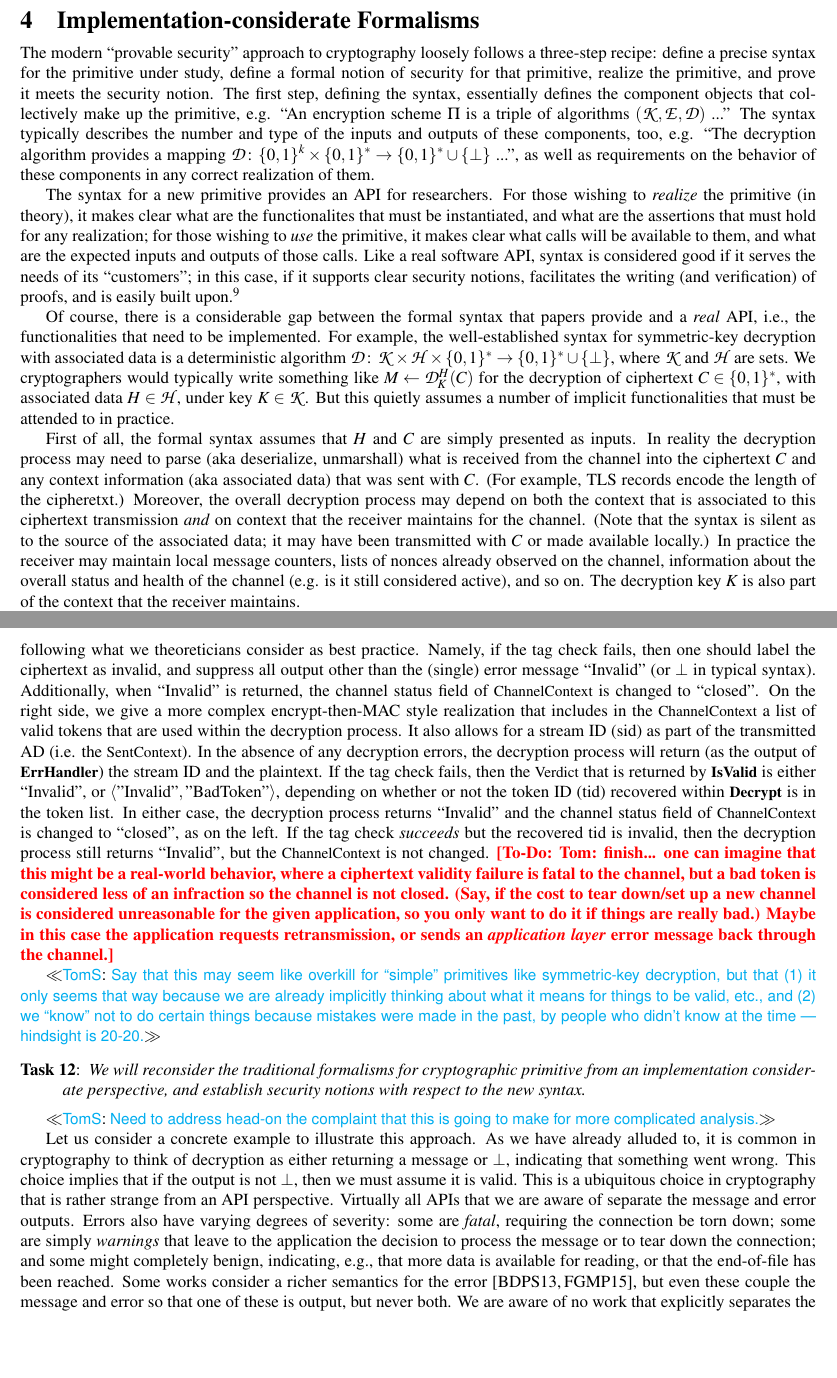
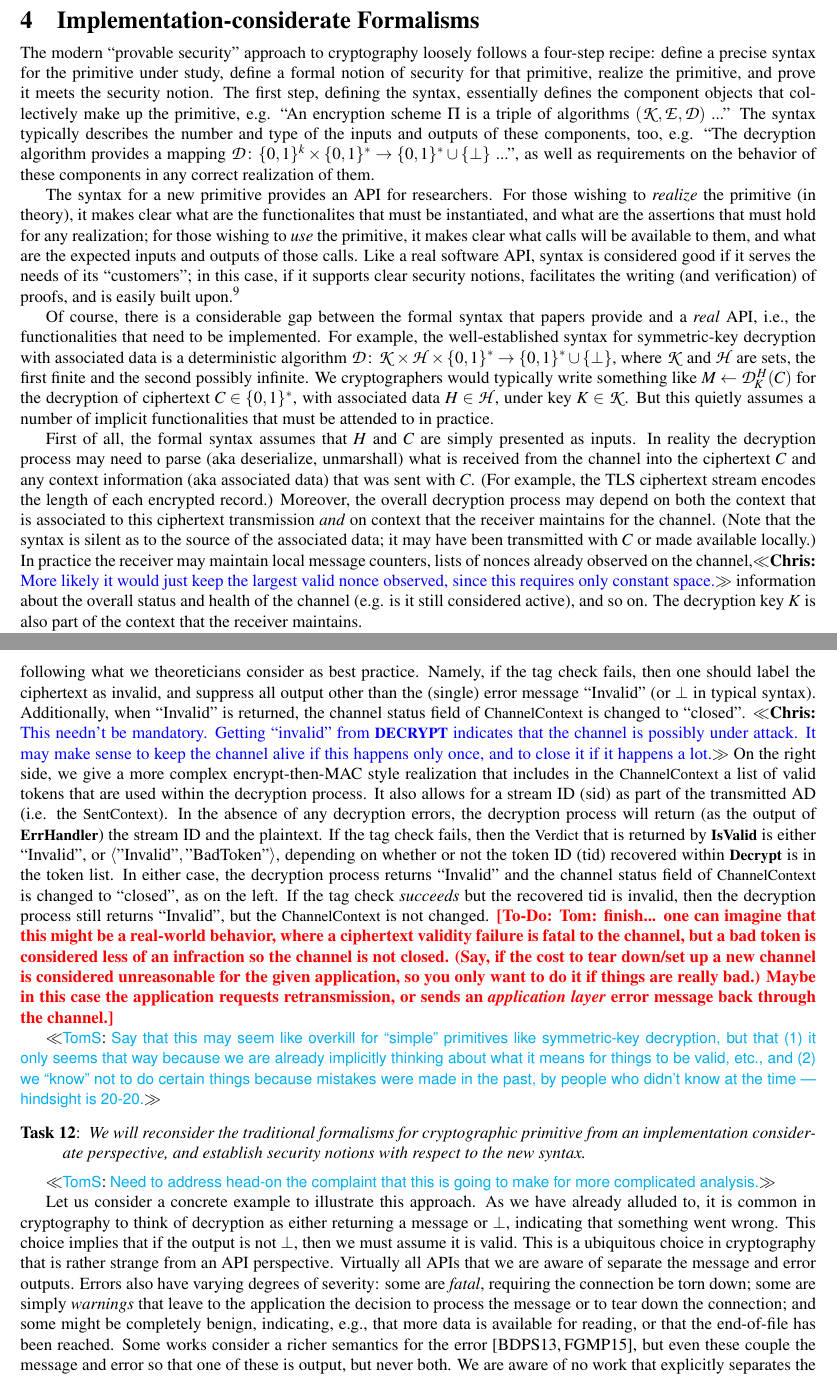
Before and after one commit to teshrim/api-crypto-proposal, a LaTeX document (proposal.tex, which reads implementation-oriented-formalism.tex): two parts of pages 8 and 9 of 19, joined at a grey line, cut so that both start at the same text, the shorter picture padded with empty space. Compiled offline with pdfLaTeX.

Commit message:
Add comments and fix minor typos in implemenation oriented.

```diff
--- a/implementation-oriented-formalism.tex
+++ b/implementation-oriented-formalism.tex
@@ -1,7 +1,7 @@
 \section{Implementation-considerate Formalisms}
 \label{sec:formalisms}
 The modern ``provable security'' approach to cryptography loosely follows a
-three-step recipe: define a precise syntax for the primitive under study, define
+four-step recipe: define a precise syntax for the primitive under study, define
 a formal notion of security for that primitive, realize the primitive,
 and prove it meets the security notion. The first step, defining the syntax,
 essentially defines the component objects that collectively make up the
@@ -46,25 +46,28 @@ provide and a \emph{real} API, i.e., the functionalities that need to be
 implemented. For example, the well-established syntax for symmetric-key
 decryption with associated data is a deterministic algorithm $\calD\colon\calK
 \times \calH \times \bits^* \to \bits^* \cup \{\bot\}$, where $\calK$ and
-$\calH$ are sets. We cryptographers would typically write something like $M
-\gets \calD^H_K(C)$ for the decryption of ciphertext~$C\in\bits^*$, with
-associated data~$H \in \calH$, under key~$K \in \calK$.  But this quietly
-assumes a number of implicit functionalities that must be attended to in
-practice.
+$\calH$ are sets, the first finite and the second possibly infinite. We
+cryptographers would typically write something like $M \gets \calD^{\,H}_K(C)$
+for the decryption of ciphertext~$C\in\bits^*$, with associated data~$H \in
+\calH$, under key~$K \in \calK$.  But this quietly assumes a number of implicit
+functionalities that must be attended to in practice.
 
 First of all, the formal syntax assumes that~$H$ and~$C$ are simply presented as
 inputs. In reality the decryption process may need to parse (aka deserialize,
 unmarshall) what is received from the channel into the ciphertext~$C$ and any
 context information (aka associated data) that was sent with~$C$. (For example,
-TLS records encode the length of the cipheretxt.) Moreover, the overall
-decryption process may depend on both the context that is associated to this
-ciphertext transmission \emph{and} on context that the receiver maintains for
-the channel. (Note that the syntax is silent as to the source of the associated
-data; it may have been transmitted with~$C$ or made available locally.) In
-practice the receiver may maintain local message counters, lists of nonces
-already observed on the channel, information about the overall status and health
-of the channel (e.g. is it still considered active), and so on.  The decryption
-key~$K$ is also part of the context that the receiver maintains.
+the TLS ciphertext stream encodes the length of each encrypted record.)
+Moreover, the overall decryption process may depend on both the context that is
+associated to this ciphertext transmission \emph{and} on context that the
+receiver maintains for the channel. (Note that the syntax is silent as to the
+source of the associated data; it may have been transmitted with~$C$ or made
+available locally.) In practice the receiver may maintain local message
+counters, lists of nonces already observed on the channel,\cpnote{More likely it
+would just keep the largest valid nonce observed, since this requires only constant
+space.} information about the
+overall status and health of the channel (e.g. is it still considered active),
+and so on.  The decryption key~$K$ is also part of the context that the receiver
+maintains.
 
 Next, the formal syntax says that decryption returns a
 string or a distinguished symbol~$\bot$, the latter being traditionally
@@ -143,6 +146,11 @@ the (single) error message ``Invalid'' (or $\bot$ in typical syntax).
 Additionally, when ``Invalid'' is returned, the channel status field
 of \varfont{ChannelContext} is changed to ``closed''.
 %
+\cpnote{This needn't be mandatory. Getting ``invalid'' from \algfont{DECRYPT}
+indicates that the channel is possibly under attack. It may make sense to keep
+the channel alive if this happens only once, and to close it if it happens a
+lot.}
+%
 On the right side, we give a more complex encrypt-then-MAC style realization that includes
 in the \varfont{ChannelContext} a list of valid tokens that are used within
 the decryption process. It also allows for a stream ID (sid) as part
@@ -194,7 +202,7 @@ perspective. Virtually all APIs that we are aware of separate the message and
 error outputs. Errors also have varying degrees of severity: some are
 \emph{fatal}, requiring the connection be torn down; some are simply
 \emph{warnings} that leave to the application the decision to process the
-message or to tear down the connection; and some might completely benign,
+message or to tear down the connection; and some might be completely benign,
 indicating, e.g., that more data is available for reading, or that the
 end-of-file has been reached.
 %
```
